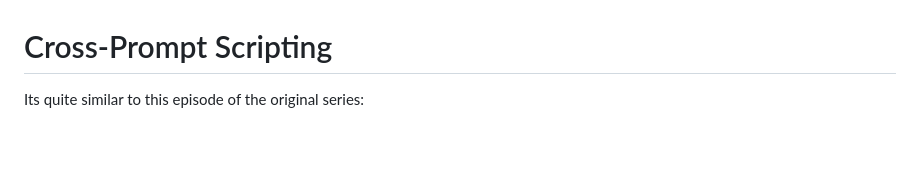
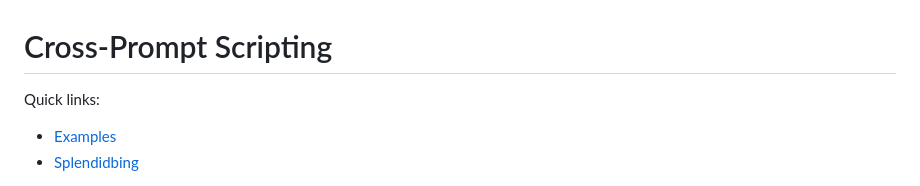
Before and after one commit to velocitatem/raccoon, a Markdown page: README.md, the part around one of its changes. GitHub-like rendering; blank space fills up the shorter version.

```diff
--- a/README.md
+++ b/README.md
@@ -1,4 +1,6 @@
 # Cross-Prompt Scripting
 
-Its quite similar to this episode of the original series:
+Quick links:
++ [Examples](./examples/README.md)
++ [Splendidbing](./splendidbing.md)
 
```
Also changed, not shown: other parts of README.md (+1 -5 lines).
